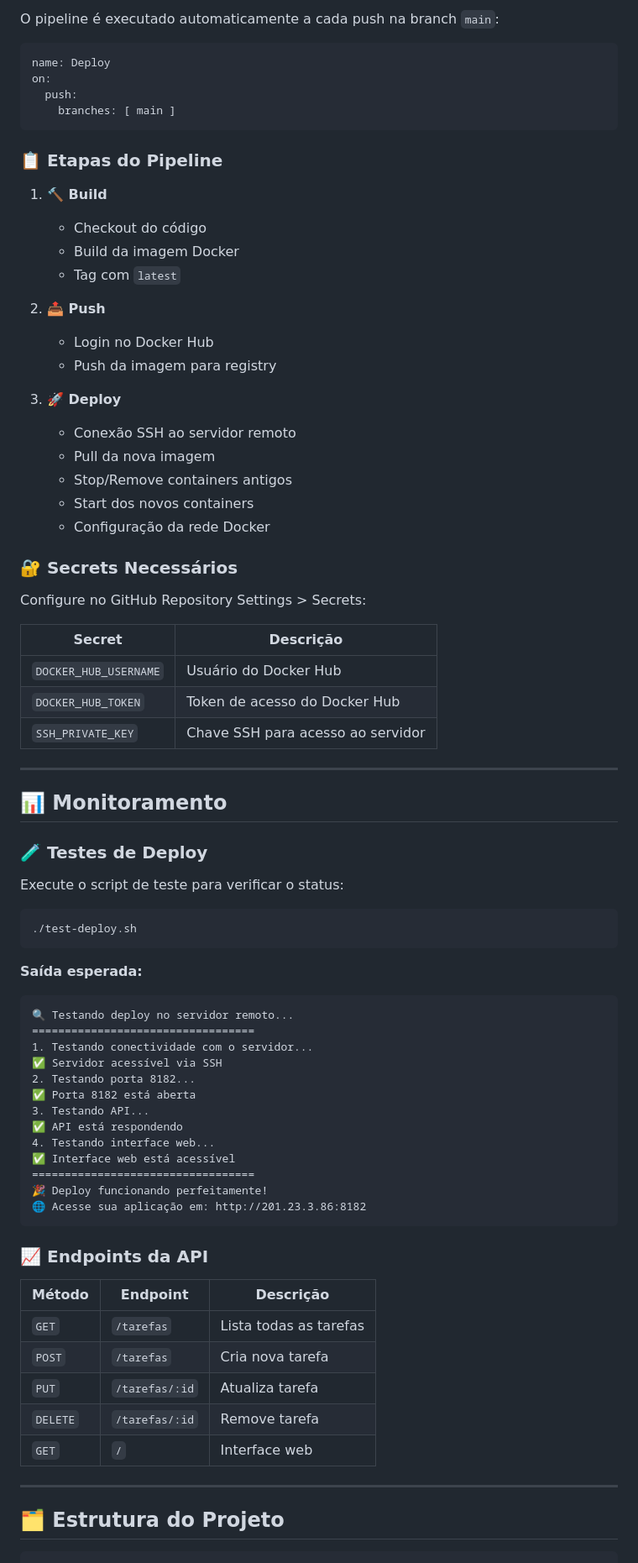
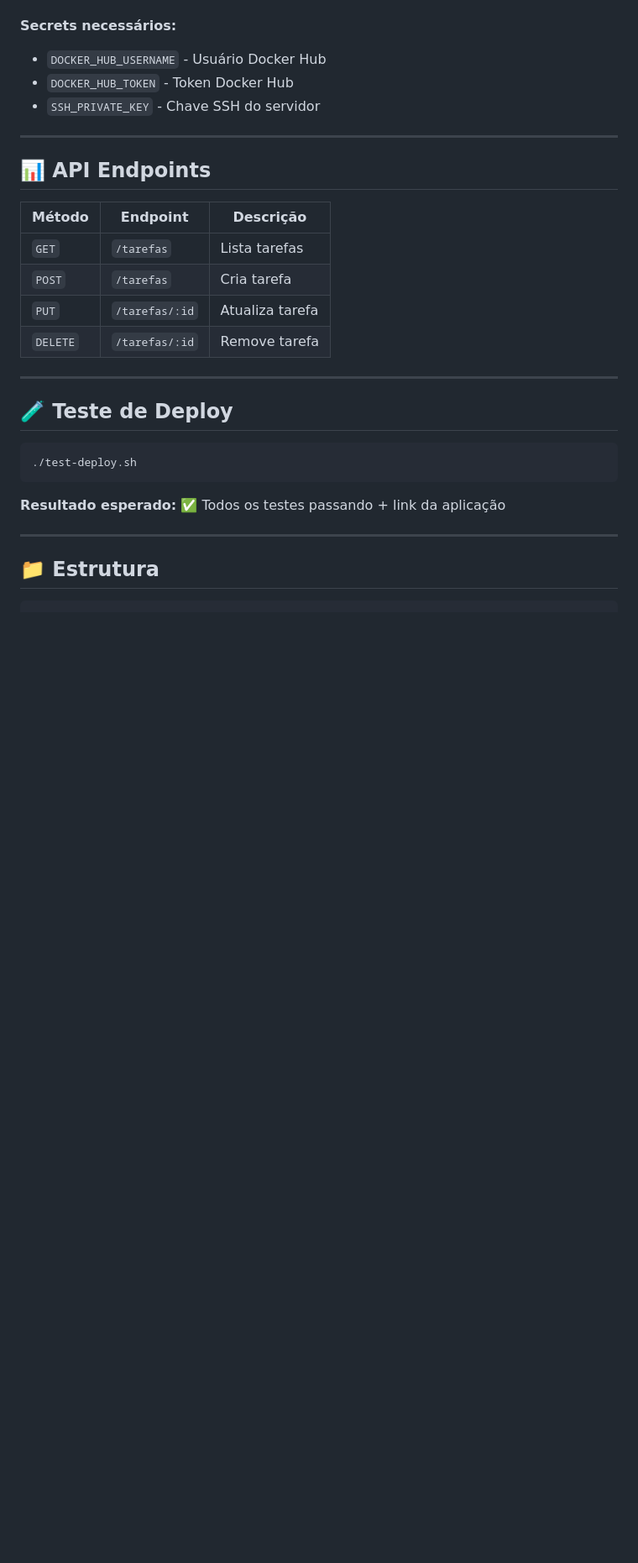
Before and after one commit to nathanbizinoto/trabalho-vollo, a Markdown page: README.md, the part around one of its changes. Shown at 84% size. Rendered like a GitHub page; blank space fills up the shorter version.

````diff
--- a/README.md
+++ b/README.md
@@ -204,83 +79,33 @@ networks:
 
-O pipeline é executado automaticamente a cada push na branch `main`:
-
-```yaml
-name: Deploy
-on:
-  push:
-    branches: [ main ]
-```
-
-### 📋 Etapas do Pipeline
-
-1. **🔨 Build**
-   - Checkout do código
-   - Build da imagem Docker
-   - Tag com `latest`
-
-2. **📤 Push**
-   - Login no Docker Hub
-   - Push da imagem para registry
-
-3. **🚀 Deploy**
-   - Conexão SSH ao servidor remoto
-   - Pull da nova imagem
-   - Stop/Remove containers antigos
-   - Start dos novos containers
-   - Configuração da rede Docker
-
-### 🔐 Secrets Necessários
-
-Configure no GitHub Repository Settings > Secrets:
-
-| Secret | Descrição |
-|--------|-----------|
-| `DOCKER_HUB_USERNAME` | Usuário do Docker Hub |
-| `DOCKER_HUB_TOKEN` | Token de acesso do Docker Hub |
-| `SSH_PRIVATE_KEY` | Chave SSH para acesso ao servidor |
+**Secrets necessários:**
+- `DOCKER_HUB_USERNAME` - Usuário Docker Hub
+- `DOCKER_HUB_TOKEN` - Token Docker Hub
+- `SSH_PRIVATE_KEY` - Chave SSH do servidor
 
 ---
 
-## 📊 Monitoramento
+## 📊 API Endpoints
 
-### 🧪 Testes de Deploy
+| Método | Endpoint | Descrição |
+|--------|----------|-----------|
+| `GET` | `/tarefas` | Lista tarefas |
+| `POST` | `/tarefas` | Cria tarefa |
+| `PUT` | `/tarefas/:id` | Atualiza tarefa |
+| `DELETE` | `/tarefas/:id` | Remove tarefa |
 
-Execute o script de teste para verificar o status:
+---
+
+## 🧪 Teste de Deploy
 
 ```bash
 ./test-deploy.sh
 ```
 
-**Saída esperada:**
-```
-🔍 Testando deploy no servidor remoto...
-==================================
-1. Testando conectividade com o servidor...
-✅ Servidor acessível via SSH
-2. Testando porta 8182...
-✅ Porta 8182 está aberta
-3. Testando API...
-✅ API está respondendo
-4. Testando interface web...
-✅ Interface web está acessível
-==================================
-🎉 Deploy funcionando perfeitamente!
-🌐 Acesse sua aplicação em: http://201.23.3.86:8182
-```
-
-### 📈 Endpoints da API
-
-| Método | Endpoint | Descrição |
-|--------|----------|-----------|
-| `GET` | `/tarefas` | Lista todas as tarefas |
-| `POST` | `/tarefas` | Cria nova tarefa |
-| `PUT` | `/tarefas/:id` | Atualiza tarefa |
-| `DELETE` | `/tarefas/:id` | Remove tarefa |
-| `GET` | `/` | Interface web |
+**Resultado esperado:** ✅ Todos os testes passando + link da aplicação
 
 ---
 
-## 🗂️ Estrutura do Projeto
+## 📁 Estrutura
 
 ```
 trabalho-volo/
````
Also changed, not shown: other parts of README.md (+50 -240 lines).
